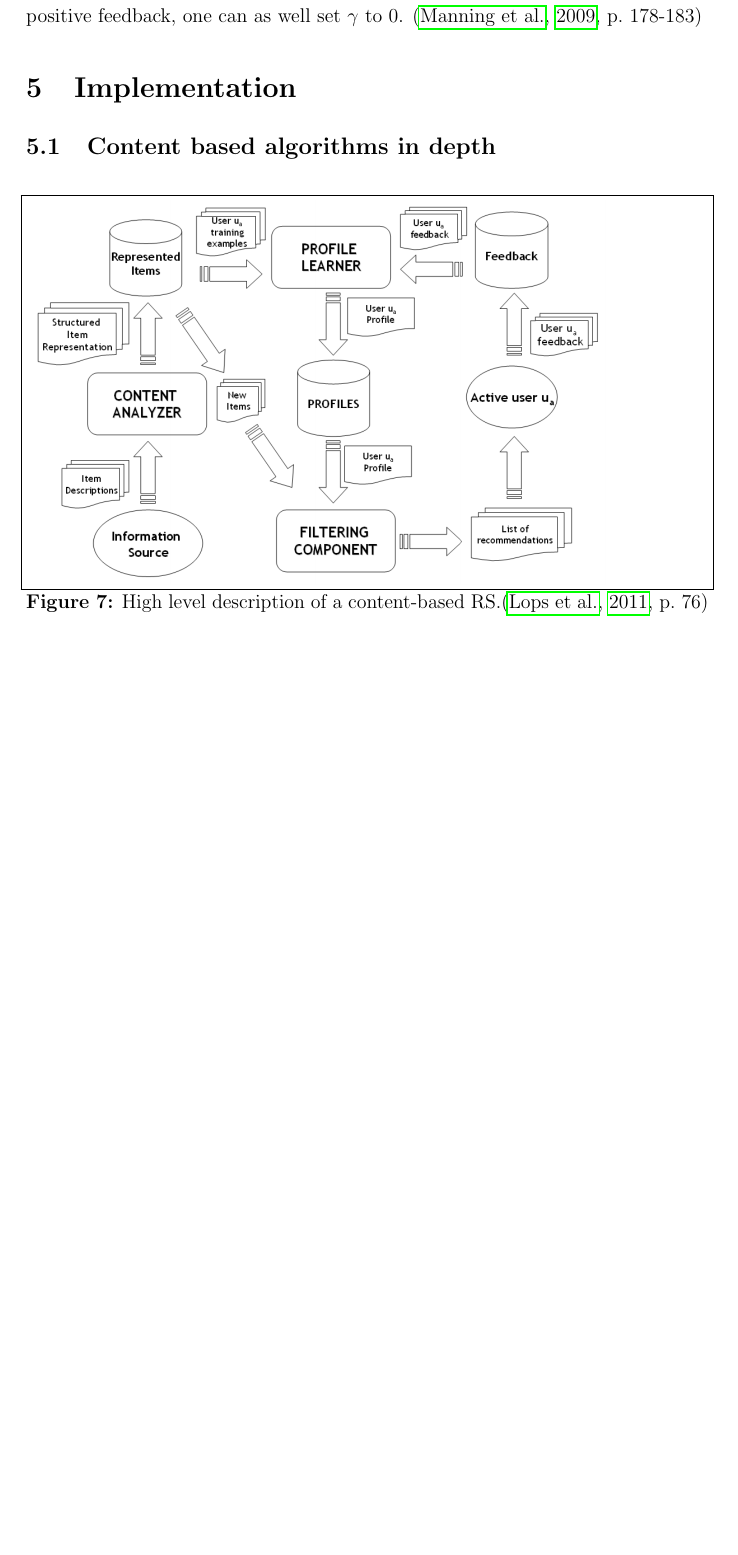
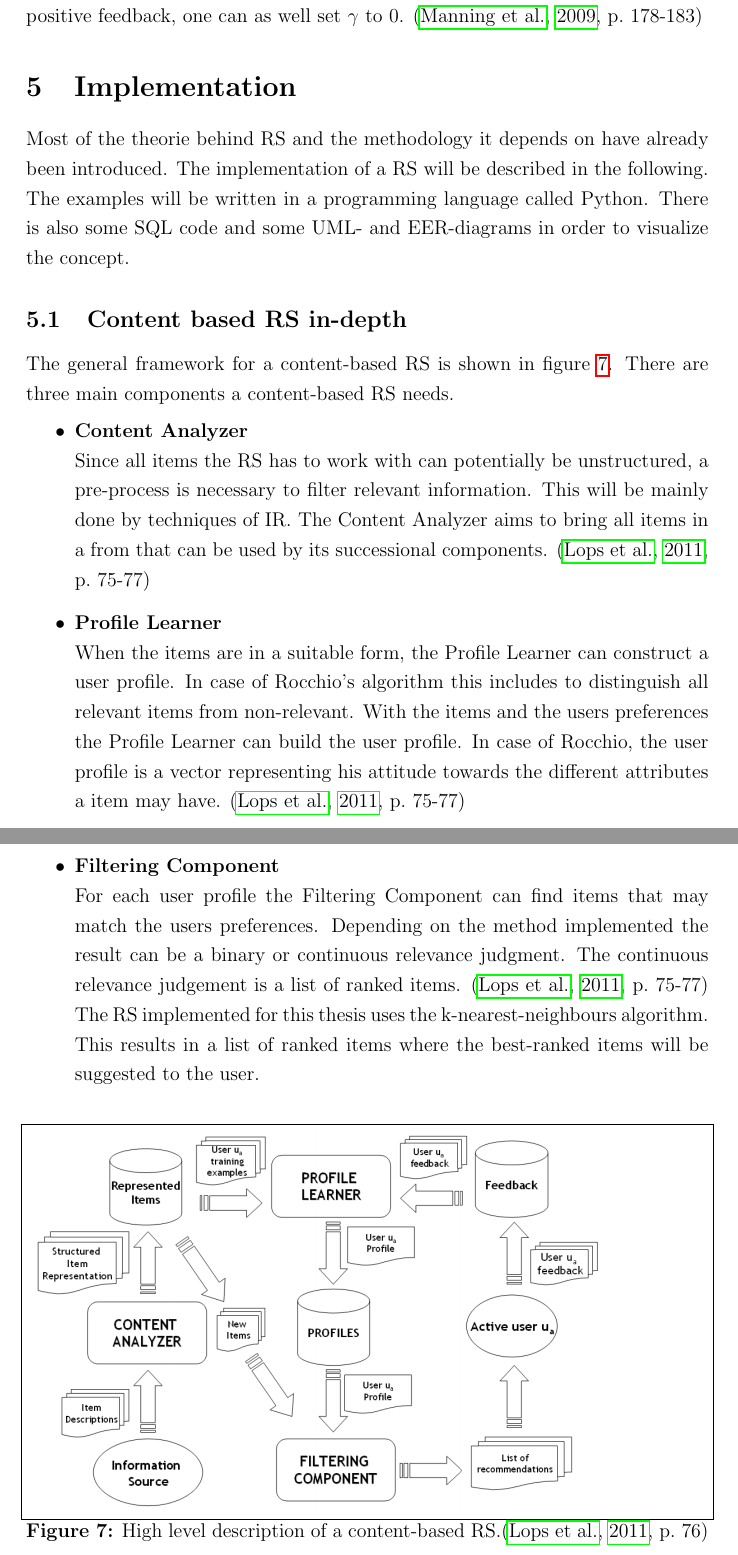
Before and after one commit to dustywind/bachelor-thesis, a LaTeX thesis (thesis/thesis.tex, which reads thesis/inc/implementation/implementation.tex): part of page 13 of 17 before the commit and two parts of pages 13 and 14 of 18 after it, the two joined at a grey line, cut so that both start at the same text, the shorter picture padded with empty space. Compiled offline with pdfLaTeX.

Commit message:
explained high level abstraction of content based systems

```diff
--- a/thesis/inc/implementation/implementation.tex
+++ b/thesis/inc/implementation/implementation.tex
@@ -1,11 +1,42 @@
 
 
 \section{Implementation}
+Most of the theorie behind RS and the methodology it depends on have already been introduced.
+The implementation of a RS will be described in the following.
+The examples will be written in a programming language called Python.
+There is also some SQL code and some UML- and EER-diagrams in order to visualize the concept.
 
-\subsection{Content based algorithms in depth}
+\subsection{Content based RS in-depth}
 \label{sec:implementation-contentbased}
+The general framework for a content-based RS is shown in figure~\ref{fig:framework-contentbasedrs}.
+There are three main components a content-based RS needs.
+\begin{itemize}
+    \item \textbf{Content Analyzer}\\
+        Since all items the RS has to work with can potentially be unstructured, a pre-process is necessary to filter relevant information.
+        This will be mainly done by techniques of IR.
+        The Content Analyzer aims to bring all items in a from that can be used by its successional components.
+        \citep[p.~75-77]{lops:2011}
+    \item \textbf{Profile Learner}\\
+        When the items are in a suitable form, the Profile Learner can construct a user profile.
+        In case of Rocchio's algorithm this includes to distinguish all relevant items from non-relevant.
+        With the items and the users preferences the Profile Learner can build the user profile.
+        In case of Rocchio, the user profile is a vector representing his attitude towards the different attributes a item may have.
+        \citep[p.~75-77]{lops:2011}
+    \item \textbf{Filtering Component}\\
+        For each user profile the Filtering Component can find items that may match the users preferences.
+        Depending on the method implemented the result can be a binary or continuous relevance judgment.
+        The continuous relevance judgement is a list of ranked items.
+        \citep[p.~75-77]{lops:2011}
+        The RS implemented for this thesis uses the k-nearest-neighbours algorithm.
+        This results in a list of ranked items where the best-ranked items will be suggested to the user.
+\end{itemize}
+
+
+
+
 \begin{figure}[h]
     \includegraphics[scale=0.3]{inc/rocchio/HighlevelContentBased}
     \caption{High level description of a content-based RS.\citep[p.~76]{lops:2011}}
+    \label{fig:framework-contentbasedrs}
 \end{figure}
 
```
Also changed, not shown: thesis/inc/rocchio/rocchio.tex (+1 -2 lines), thesis/inc/implementation/implementation.tex (15 more changed lines).
